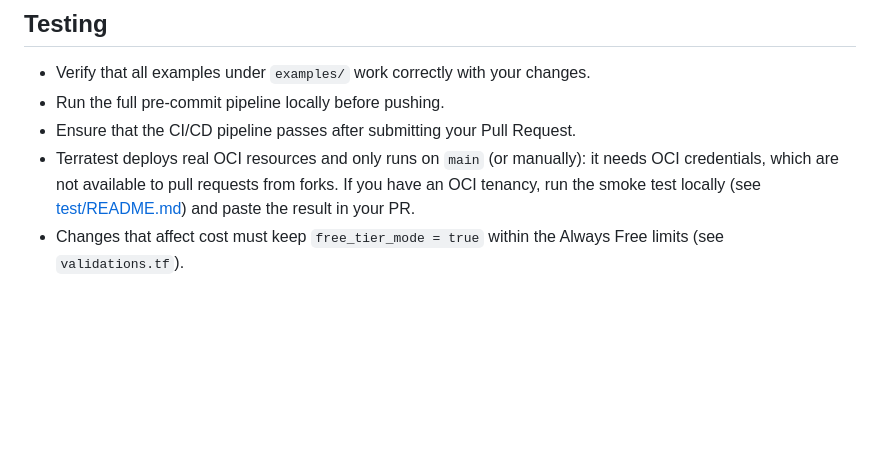
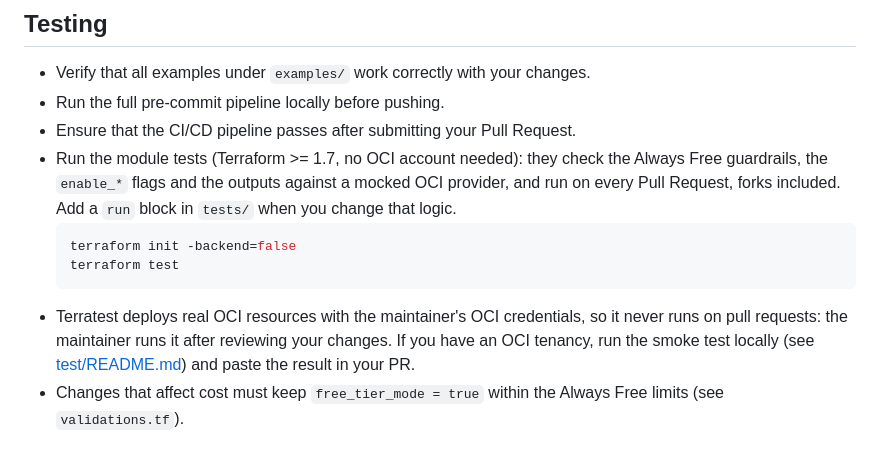
Before and after one commit to devsahamerlin/terraform-oci-alwaysfree-and-flexible-ha-compute-service, a Markdown page: CONTRIBUTING.md, the part around the change. Rendered like a GitHub page; blank space fills up the shorter version.

````diff
--- a/CONTRIBUTING.md
+++ b/CONTRIBUTING.md
@@ -50,7 +50,12 @@ To maintain quality and consistency, please adhere to the following standards:
 - Verify that all examples under `examples/` work correctly with your changes.
 - Run the full pre-commit pipeline locally before pushing.
 - Ensure that the CI/CD pipeline passes after submitting your Pull Request.
-- Terratest deploys real OCI resources and only runs on `main` (or manually): it needs OCI credentials, which are not available to pull requests from forks. If you have an OCI tenancy, run the smoke test locally (see [test/README.md](test/README.md)) and paste the result in your PR.
+- Run the module tests (Terraform >= 1.7, no OCI account needed): they check the Always Free guardrails, the `enable_*` flags and the outputs against a mocked OCI provider, and run on every Pull Request, forks included. Add a `run` block in `tests/` when you change that logic.
+  ```bash
+  terraform init -backend=false
+  terraform test
+  ```
+- Terratest deploys real OCI resources with the maintainer's OCI credentials, so it never runs on pull requests: the maintainer runs it after reviewing your changes. If you have an OCI tenancy, run the smoke test locally (see [test/README.md](test/README.md)) and paste the result in your PR.
 - Changes that affect cost must keep `free_tier_mode = true` within the Always Free limits (see `validations.tf`).
 
 ## Commit Messages
````
Also changed, not shown: README.md (+2 -0 lines), images/terraform-oci-infra.png (added), 5 other files.
